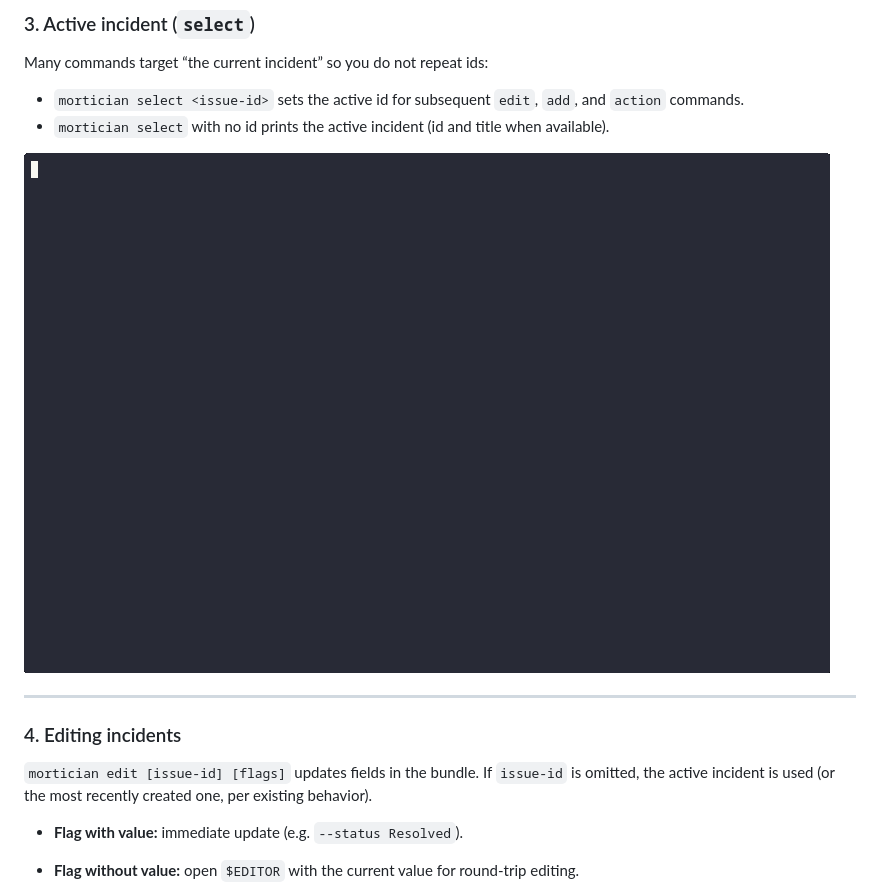
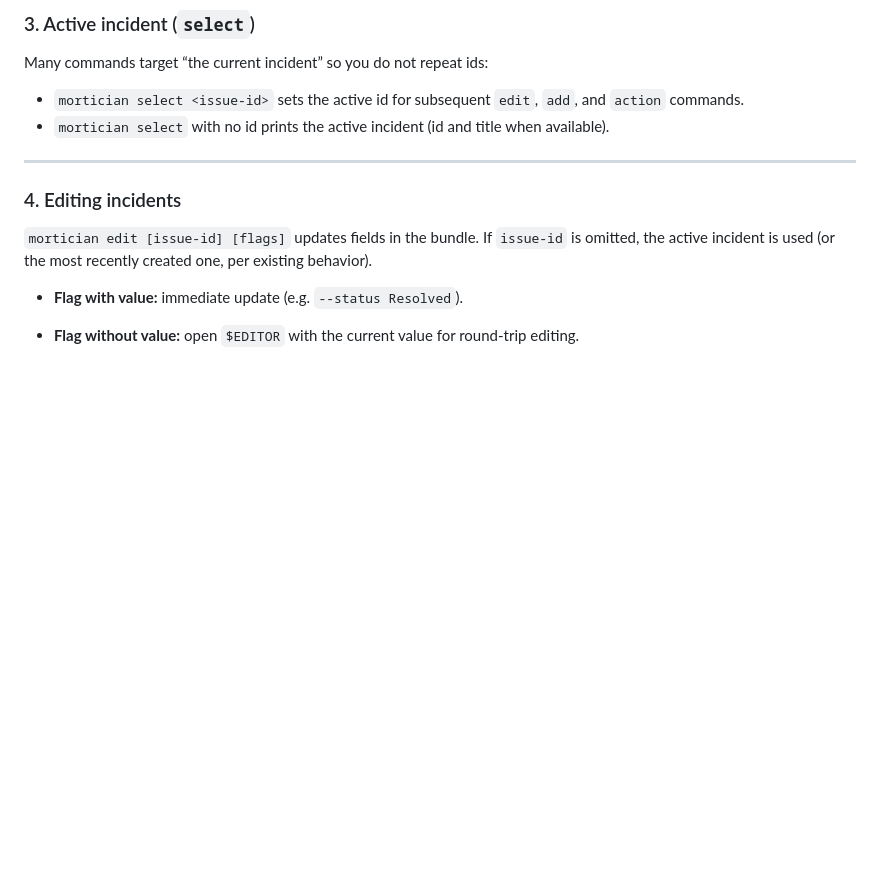
Before and after one commit to domgalati/mortician, a Markdown page: README.md, the part around the change. Drawn GitHub-style; blank space fills up the shorter version.

```diff
--- a/README.md
+++ b/README.md
@@ -156,8 +156,6 @@ Many commands target “the current incident” so you do not repeat ids:
 - `mortician select <issue-id>` sets the active id for subsequent `edit`, `add`, and `action` commands.
 - `mortician select` with no id prints the active incident (id and title when available).
 
-![select and follow-up edit](assets/select.cast.gif)
-
 ---
 
 ### 4. Editing incidents
```
